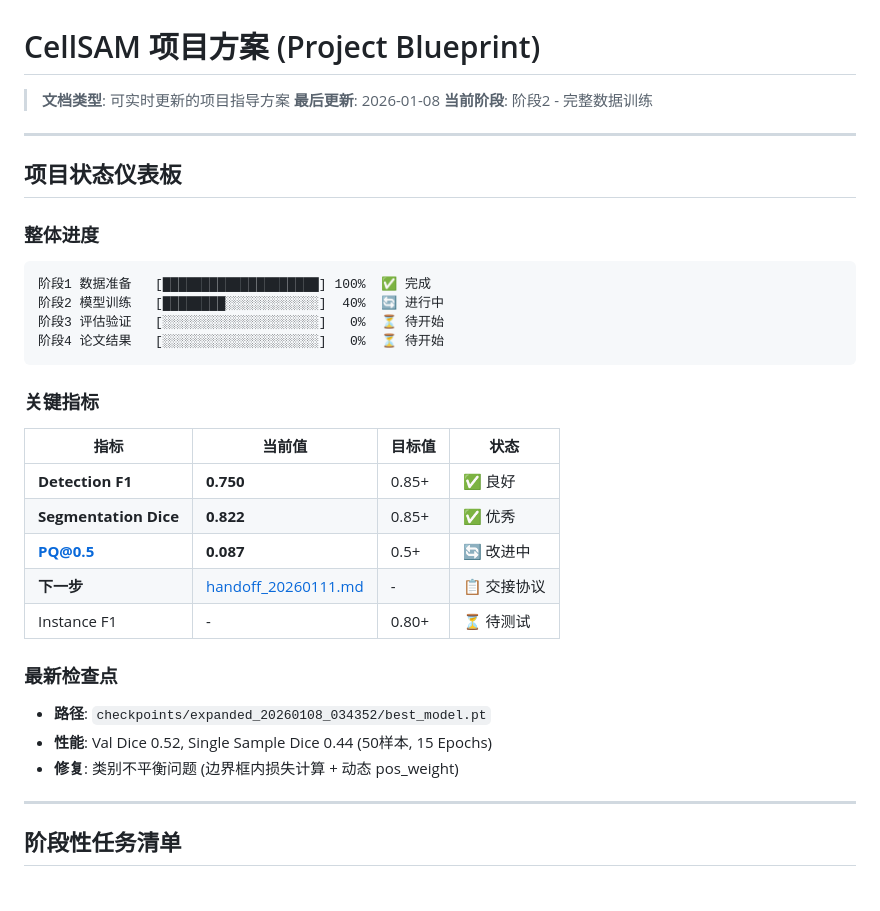
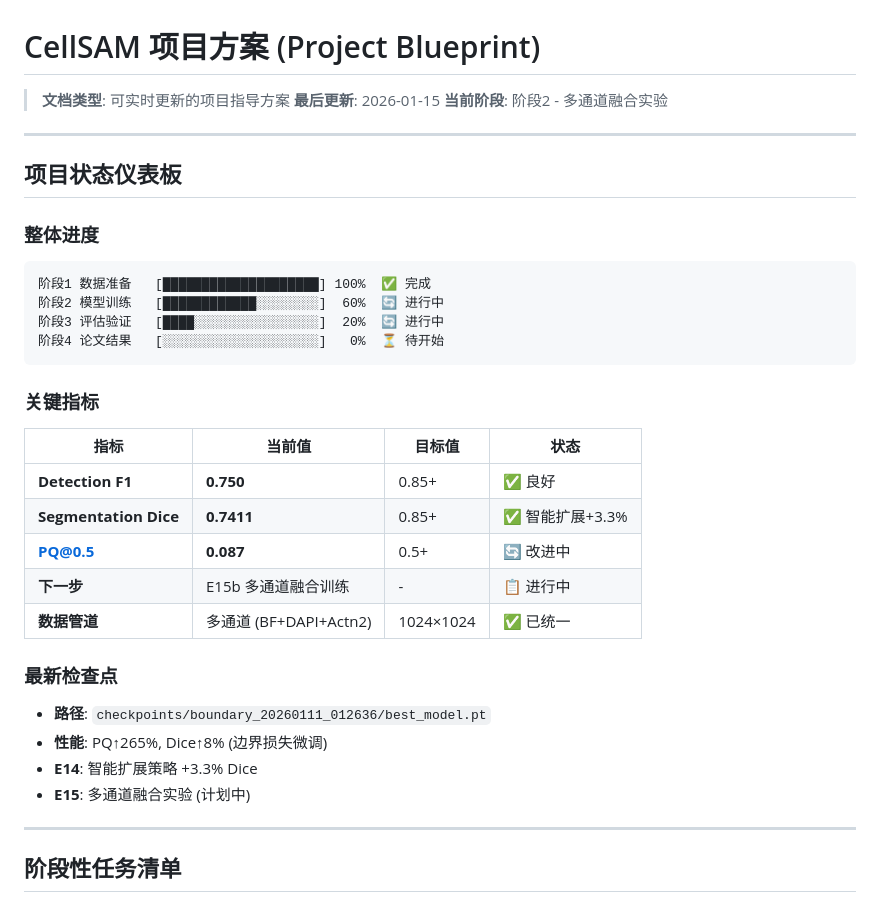
Before and after one commit to leoxin99/Cellsam, a Markdown page: CLAUDE.md, the part around the change. Drawn GitHub-style.

````diff
--- a/CLAUDE.md
+++ b/CLAUDE.md
@@ -1,8 +1,8 @@
 # CellSAM 项目方案 (Project Blueprint)
 
 > **文档类型**: 可实时更新的项目指导方案
-> **最后更新**: 2026-01-08
-> **当前阶段**: 阶段2 - 完整数据训练
+> **最后更新**: 2026-01-15
+> **当前阶段**: 阶段2 - 多通道融合实验
 
 ---
 
@@ -11,8 +11,8 @@
 ### 整体进度
 ```
 阶段1 数据准备   [████████████████████] 100%  ✅ 完成
-阶段2 模型训练   [████████░░░░░░░░░░░░]  40%  🔄 进行中
-阶段3 评估验证   [░░░░░░░░░░░░░░░░░░░░]   0%  ⏳ 待开始
+阶段2 模型训练   [████████████░░░░░░░░]  60%  🔄 进行中
+阶段3 评估验证   [████░░░░░░░░░░░░░░░░]  20%  🔄 进行中
 阶段4 论文结果   [░░░░░░░░░░░░░░░░░░░░]   0%  ⏳ 待开始
 ```
 
@@ -20,15 +20,16 @@
 | 指标 | 当前值 | 目标值 | 状态 |
 |-----|-------|-------|------|
 | **Detection F1** | **0.750** | 0.85+ | ✅ 良好 |
-| **Segmentation Dice** | **0.822** | 0.85+ | ✅ 优秀 |
+| **Segmentation Dice** | **0.7411** | 0.85+ | ✅ 智能扩展+3.3% |
 | **PQ@0.5** | **0.087** | 0.5+ | 🔄 改进中 |
-| **下一步** | [handoff_20260111.md](handoff_20260111.md) | - | 📋 交接协议 |
-| Instance F1 | - | 0.80+ | ⏳ 待测试 |
+| **下一步** | E15b 多通道融合训练 | - | 📋 进行中 |
+| **数据管道** | 多通道 (BF+DAPI+Actn2) | 1024×1024 | ✅ 已统一 |
 
 ### 最新检查点
-- **路径**: `checkpoints/expanded_20260108_034352/best_model.pt`
-- **性能**: Val Dice 0.52, Single Sample Dice 0.44 (50样本, 15 Epochs)
-- **修复**: 类别不平衡问题 (边界框内损失计算 + 动态 pos_weight)
+- **路径**: `checkpoints/boundary_20260111_012636/best_model.pt`
+- **性能**: PQ↑265%, Dice↑8% (边界损失微调)
+- **E14**: 智能扩展策略 +3.3% Dice
+- **E15**: 多通道融合实验 (计划中)
 
 ---
 
````
Also changed, not shown: anti_test/experiments_log.md (+5 -1 lines), docs/project_diary.md (+36 -0 lines).
